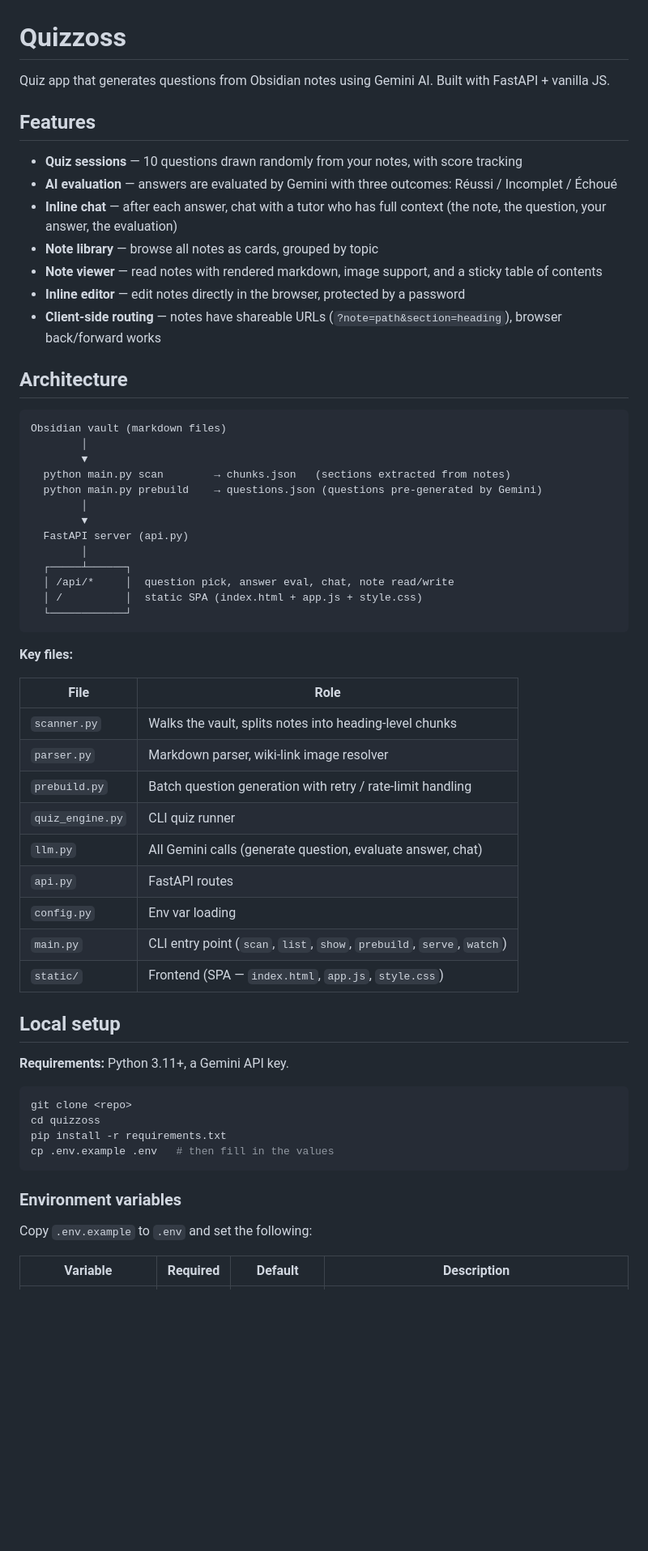
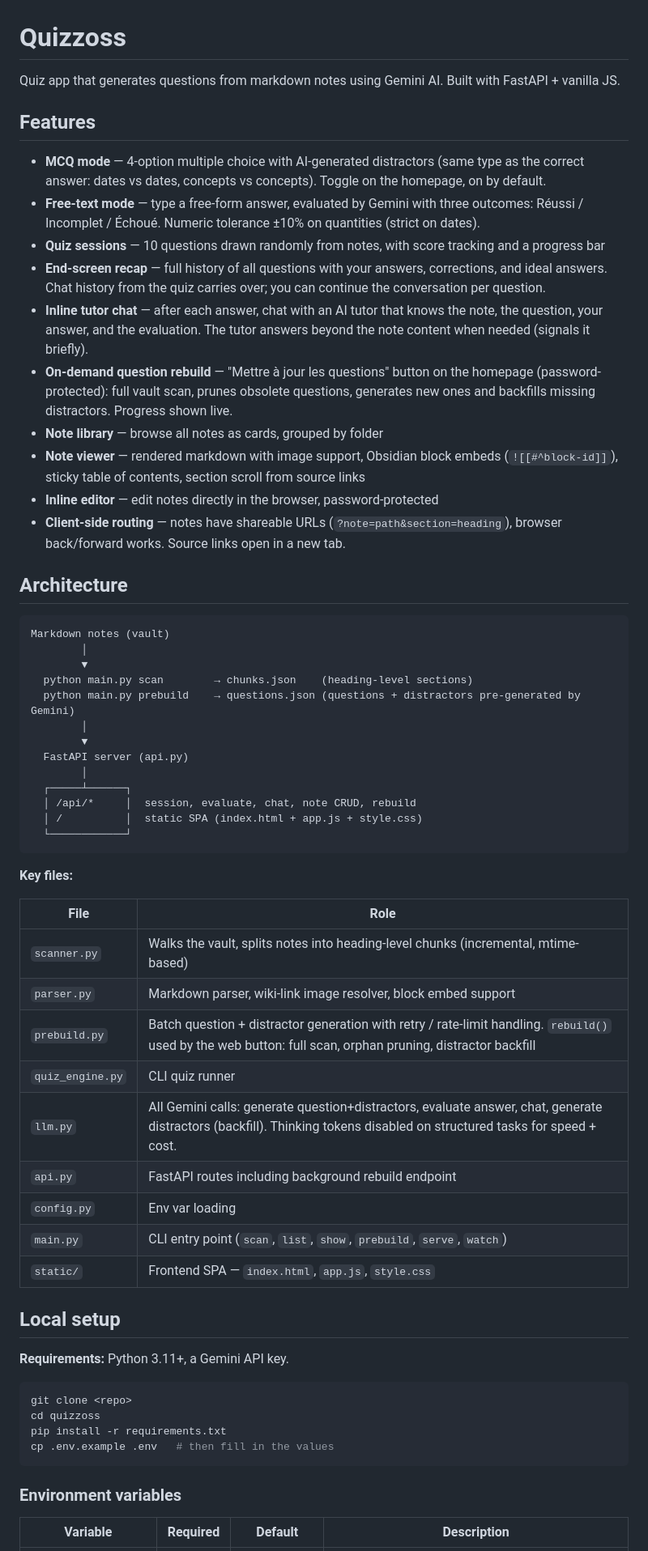
Before and after one commit to NathanGracia/quizzoss, a Markdown page: README.md, the part around one of its changes. Shown at 81% size. Rendered like a GitHub page; blank space fills up the shorter version.

````diff
--- a/README.md
+++ b/README.md
@@ -1,31 +1,34 @@
 # Quizzoss
 
-Quiz app that generates questions from Obsidian notes using Gemini AI. Built with FastAPI + vanilla JS.
+Quiz app that generates questions from markdown notes using Gemini AI. Built with FastAPI + vanilla JS.
 
 ## Features
 
-- **Quiz sessions** — 10 questions drawn randomly from your notes, with score tracking
-- **AI evaluation** — answers are evaluated by Gemini with three outcomes: Réussi / Incomplet / Échoué
-- **Inline chat** — after each answer, chat with a tutor who has full context (the note, the question, your answer, the evaluation)
-- **Note library** — browse all notes as cards, grouped by topic
-- **Note viewer** — read notes with rendered markdown, image support, and a sticky table of contents
-- **Inline editor** — edit notes directly in the browser, protected by a password
-- **Client-side routing** — notes have shareable URLs (`?note=path&section=heading`), browser back/forward works
+- **MCQ mode** — 4-option multiple choice with AI-generated distractors (same type as the correct answer: dates vs dates, concepts vs concepts). Toggle on the homepage, on by default.
+- **Free-text mode** — type a free-form answer, evaluated by Gemini with three outcomes: Réussi / Incomplet / Échoué. Numeric tolerance ±10% on quantities (strict on dates).
+- **Quiz sessions** — 10 questions drawn randomly from notes, with score tracking and a progress bar
+- **End-screen recap** — full history of all questions with your answers, corrections, and ideal answers. Chat history from the quiz carries over; you can continue the conversation per question.
+- **Inline tutor chat** — after each answer, chat with an AI tutor that knows the note, the question, your answer, and the evaluation. The tutor answers beyond the note content when needed (signals it briefly).
+- **On-demand question rebuild** — "Mettre à jour les questions" button on the homepage (password-protected): full vault scan, prunes obsolete questions, generates new ones and backfills missing distractors. Progress shown live.
+- **Note library** — browse all notes as cards, grouped by folder
+- **Note viewer** — rendered markdown with image support, Obsidian block embeds (`![[#^block-id]]`), sticky table of contents, section scroll from source links
+- **Inline editor** — edit notes directly in the browser, password-protected
+- **Client-side routing** — notes have shareable URLs (`?note=path&section=heading`), browser back/forward works. Source links open in a new tab.
 
 ## Architecture
 
 ```
-Obsidian vault (markdown files)
+Markdown notes (vault)
         │
         ▼
-  python main.py scan        → chunks.json   (sections extracted from notes)
-  python main.py prebuild    → questions.json (questions pre-generated by Gemini)
+  python main.py scan        → chunks.json    (heading-level sections)
+  python main.py prebuild    → questions.json (questions + distractors pre-generated by Gemini)
         │
         ▼
   FastAPI server (api.py)
         │
   ┌─────┴──────┐
-  │ /api/*     │  question pick, answer eval, chat, note read/write
+  │ /api/*     │  session, evaluate, chat, note CRUD, rebuild
   │ /          │  static SPA (index.html + app.js + style.css)
   └────────────┘
 ```
@@ -34,15 +37,15 @@ Obsidian vault (markdown files)
 
 | File | Role |
 |---|---|
-| `scanner.py` | Walks the vault, splits notes into heading-level chunks |
-| `parser.py` | Markdown parser, wiki-link image resolver |
-| `prebuild.py` | Batch question generation with retry / rate-limit handling |
+| `scanner.py` | Walks the vault, splits notes into heading-level chunks (incremental, mtime-based) |
+| `parser.py` | Markdown parser, wiki-link image resolver, block embed support |
+| `prebuild.py` | Batch question + distractor generation with retry / rate-limit handling. `rebuild()` used by the web button: full scan, orphan pruning, distractor backfill |
 | `quiz_engine.py` | CLI quiz runner |
-| `llm.py` | All Gemini calls (generate question, evaluate answer, chat) |
-| `api.py` | FastAPI routes |
+| `llm.py` | All Gemini calls: generate question+distractors, evaluate answer, chat, generate distractors (backfill). Thinking tokens disabled on structured tasks for speed + cost. |
+| `api.py` | FastAPI routes including background rebuild endpoint |
 | `config.py` | Env var loading |
 | `main.py` | CLI entry point (`scan`, `list`, `show`, `prebuild`, `serve`, `watch`) |
-| `static/` | Frontend (SPA — `index.html`, `app.js`, `style.css`) |
+| `static/` | Frontend SPA — `index.html`, `app.js`, `style.css` |
 
 ## Local setup
 
@@ -57,7 +60,5 @@ cp .env.example .env   # then fill in the values
 
 ### Environment variables
 
-Copy `.env.example` to `.env` and set the following:
-
 | Variable | Required | Default | Description |
 |---|---|---|---|
````
Also changed, not shown: other parts of README.md (+47 -30 lines).
